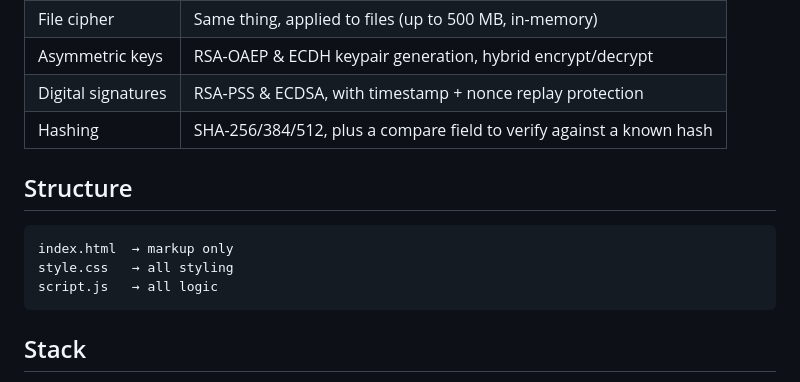
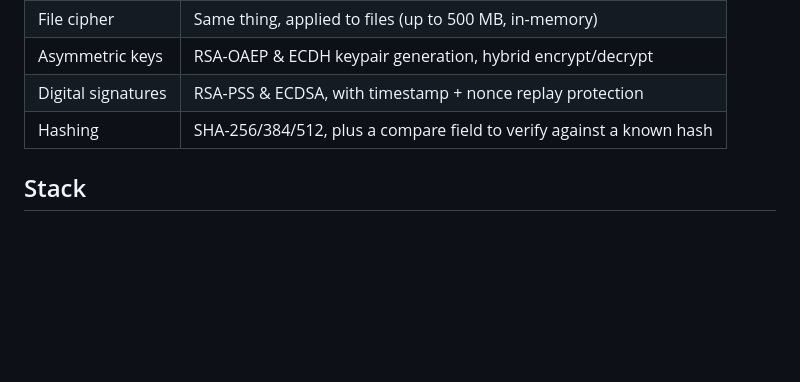
Before and after one commit to itstxti/CIPHER-BENCH, a Markdown page: README.md, the part around the change. Drawn GitHub-style; blank space fills up the shorter version.

Commit message:
Actualizar README.md

````diff
--- a/README.md
+++ b/README.md
@@ -15,14 +15,6 @@ The goal was to work through different parts of applied cryptography: hybrid enc
 | Asymmetric keys | RSA-OAEP & ECDH keypair generation, hybrid encrypt/decrypt |
 | Digital signatures | RSA-PSS & ECDSA, with timestamp + nonce replay protection |
 | Hashing | SHA-256/384/512, plus a compare field to verify against a known hash |
-
-## Structure
-
-```
-index.html  → markup only
-style.css   → all styling
-script.js   → all logic
-```
 
 ## Stack
 
````
